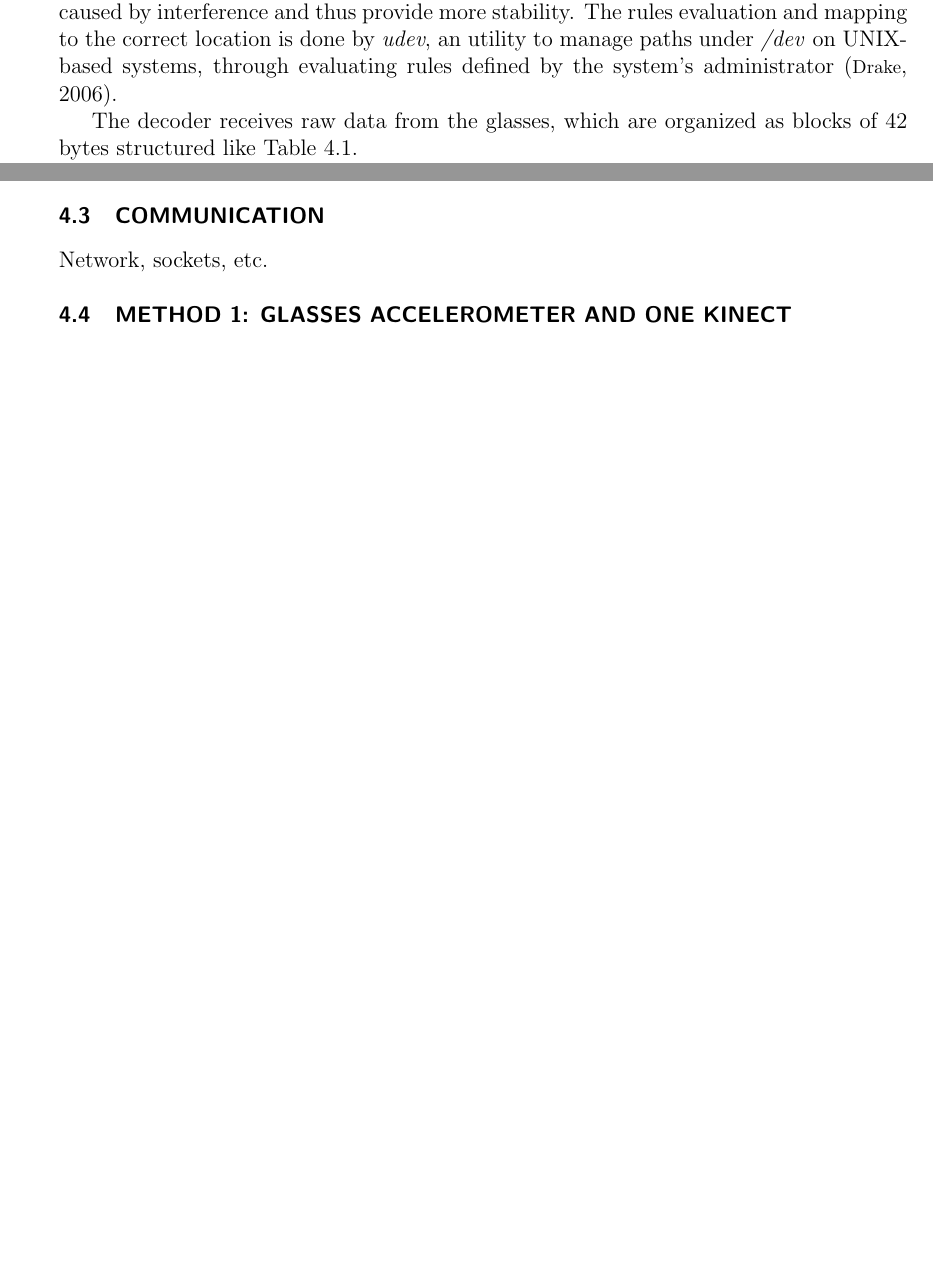
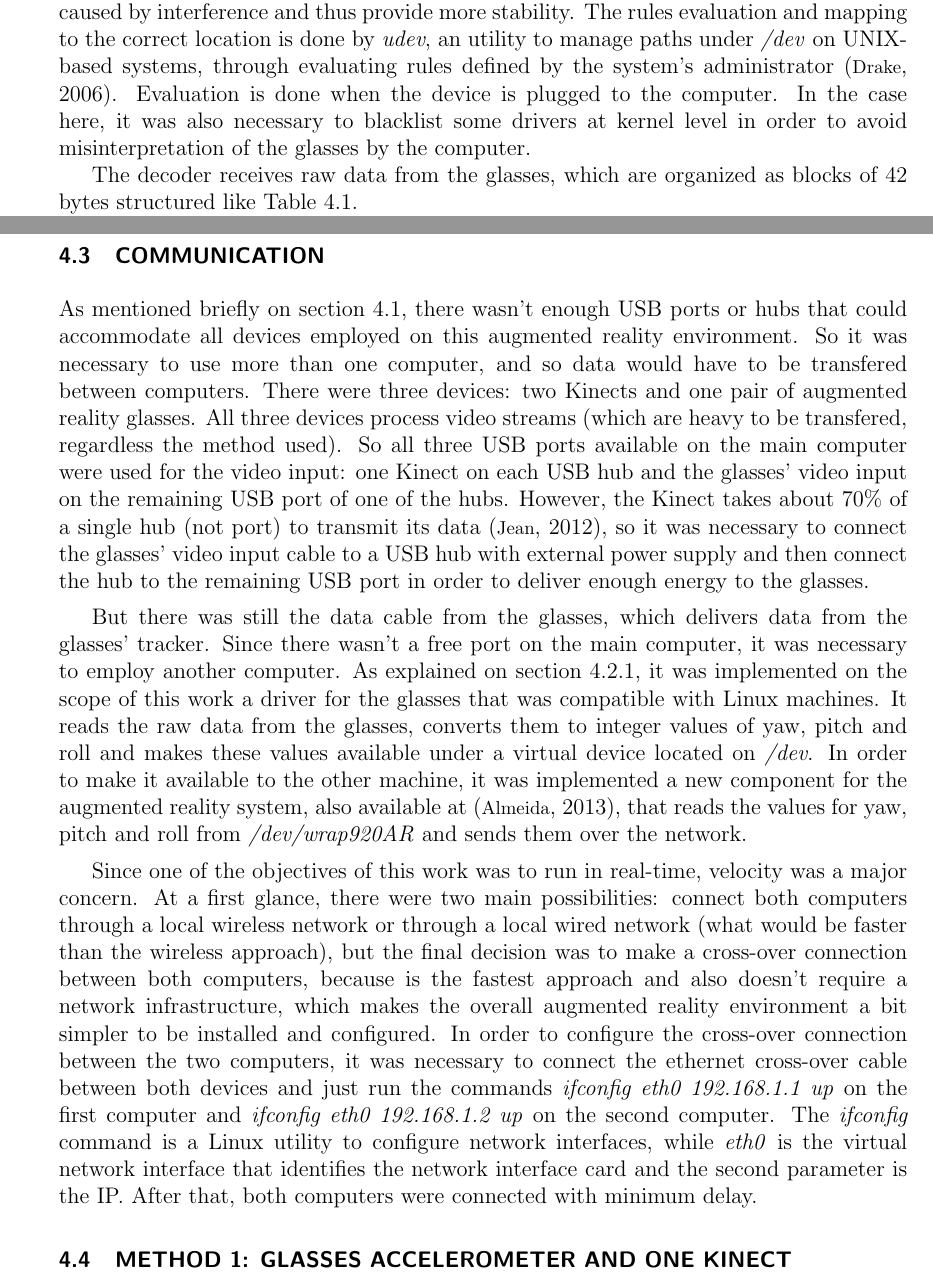
Before and after one commit to caiosba/master-text, a LaTeX thesis (template.tex): two parts of pages 59 and 65 of 80 before the commit and two parts of pages 59 and 67 of 80 after it, joined at a grey line, cut so that both start at the same text, the shorter picture padded with empty space. Compiled offline with pdfLaTeX; a LaTeX package or settings file that is missing is left out.

Commit message:
80 pages

```diff
--- a/template.tex
+++ b/template.tex
@@ -840,7 +842,7 @@ As informed on the manufacturer's support website \cite{vuzixsupport}, the API t
 
 The coordinates system of the augmented reality glasses' tracker is represented on Figure \ref{fig:glasses2}. The zero point of yaw movement is looking straight ahead. On the Wrap 920AR model, yaw and roll are valid over the range of -180\degree to +180\degree, while valid values for pitch are over the range of -90\degree to +90\degree. The zero point is forward for all axes. Yaw increments to the left, roll increments as the head turns towards the right shoulder and pitch increments as the user looks up.
 
-The implemented driver has two major components: a \textit{rules} file, that allows its correct recognition by the computer, and a \textit{decoder}, written on C/C++, responsible for analyzing the raw data that comes from the glasses. The driver recognizes the device connected on the USB port and maps it to the location \textit{/dev/wrap920AR}, as virtual device. In order to that, a rules file is placed at \textit{/etc/udev/rules.d}, that contains the device identification (defined by properties \textit{VendorID} and \textit{ProductID}) and the path to the executable file that needs to be run when such device is recognized. This executable is the \textit{decoder}, a C++ program that, based on device's input data, returns values for yaw, pitch and roll. Those values are returned as Euler angles, as integer values in order to reduce little variations caused by interference and thus provide more stability. The rules evaluation and mapping to the correct location is done by \textit{udev}, an utility to manage paths under \textit{/dev} on UNIX-based systems, through evaluating rules defined by the system's administrator \cite{udev}.
+The implemented driver has two major components: a \textit{rules} file, that allows its correct recognition by the computer, and a \textit{decoder}, written on C/C++, responsible for analyzing the raw data that comes from the glasses. The driver recognizes the device connected on the USB port and maps it to the location \textit{/dev/wrap920AR}, as virtual device. In order to that, a rules file is placed at \textit{/etc/udev/rules.d}, that contains the device identification (defined by properties \textit{VendorID} and \textit{ProductID}) and the path to the executable file that needs to be run when such device is recognized. This executable is the \textit{decoder}, a C++ program that, based on device's input data, returns values for yaw, pitch and roll. Those values are returned as Euler angles, as integer values in order to reduce little variations caused by interference and thus provide more stability. The rules evaluation and mapping to the correct location is done by \textit{udev}, an utility to manage paths under \textit{/dev} on UNIX-based systems, through evaluating rules defined by the system's administrator \cite{udev}. Evaluation is done when the device is plugged to the computer. In the case here, it was also necessary to blacklist some drivers at kernel level in order to avoid misinterpretation of the glasses by the computer.
 
 The decoder receives raw data from the glasses, which are organized as blocks of 42 bytes structured like Table \ref{tab:glassesdata}.
 
@@ -1055,7 +1057,17 @@ The calibration process doesn't provide a perfect transformation between the two
 
 \section{Communication}
 \label{sec:comm}
-Network, sockets, etc.
+
+As mentioned briefly on section \ref{sec:env}, there wasn't enough USB ports or hubs that could accommodate all devices employed on this augmented reality environment. So it was necessary to use more than one computer, and so data would have to be transfered between computers. There were three devices: two Kinects and one pair of augmented reality glasses. All three devices process video streams (which are heavy to be transfered, regardless the method used). So all three USB ports available on the main computer were used for the video input: one Kinect on each USB hub and the glasses' video input on the remaining USB port of one of the hubs. However, the Kinect takes about 70\% of a single hub (not port) to transmit its data \cite{kinecthacks}, so it was necessary to connect the glasses' video input cable to a USB hub with external power supply and then connect the hub to the remaining USB port in order to deliver enough energy to the glasses.
+
+But there was still the data cable from the glasses, which delivers data from the glasses' tracker. Since there wasn't a free port on the main computer, it was necessary to employ another computer. As explained on section \ref{sec:glasses}, it was implemented on the scope of this work a driver for the glasses that was compatible with Linux machines. It reads the raw data from the glasses, converts them to integer values of yaw, pitch and roll and makes these values available under a virtual device located on \textit{/dev}. In order to make it available to the other machine, it was implemented a new component for the augmented reality system, also available at \cite{masterproject}, that reads the values for yaw, pitch and roll from \textit{/dev/wrap920AR} and sends them over the network.
+
+Since one of the objectives of this work was to run in real-time, velocity was a major concern. At a first glance, there were two main possibilities: connect both computers through a local wireless network or through a local wired network (what would be faster than the wireless approach), but the final decision was to make a cross-over connection between both computers, because is the fastest approach and also doesn't require a network infrastructure, which makes the overall augmented reality environment a bit simpler to be installed and configured. In order to configure the cross-over connection between the two computers, it was necessary to connect the ethernet cross-over cable between both devices and just run the commands \textit{ifconfig eth0 192.168.1.1 up} on the first computer and \textit{ifconfig eth0 192.168.1.2 up} on the second computer. The \textit{ifconfig} command is a Linux utility to configure network interfaces, while \textit{eth0} is the virtual network interface that identifies the network interface card and the second parameter is the IP. After that, both computers were connected with minimum delay.
+
+% Parei em mostrar aqui que cross-over é mais rápido que wireless e ethernet (rodar ping pros 3 casos pra comprovar)
+% Para os testes, usar ping ou enviar pacotes com yaw, pitch e roll
+% Comparar também UDP e TCP
+
 \section{Method 1: Glasses accelerometer and one Kinect}
 \label{sec:method1}
 Cover Lucas-Kanade algorithm, etc.
```
Also changed, not shown: template.tex (6 more changed lines), 1 other file.
